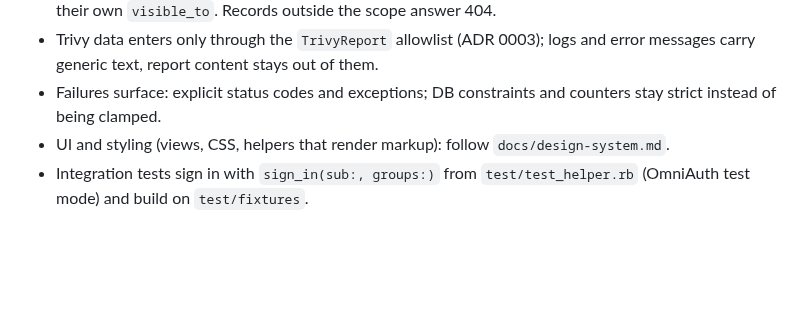
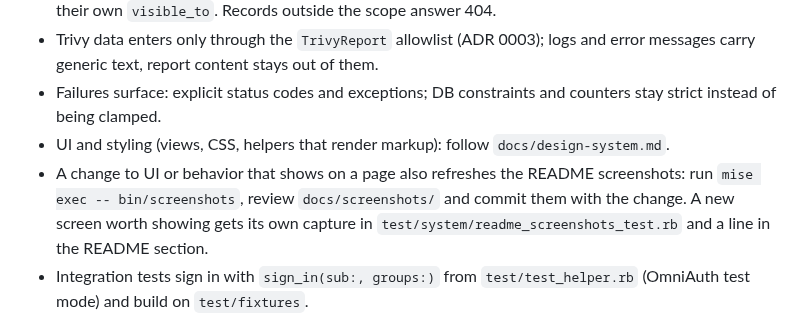
Before and after one commit to metawave/trivista, a Markdown page: AGENTS.md, the part around the change. GitHub-like rendering; blank space fills up the shorter version.

```diff
--- a/AGENTS.md
+++ b/AGENTS.md
@@ -17,6 +17,7 @@ Rails 8 / PostgreSQL app that collects Trivy reports from CI and shows the findi
 - Trivy data enters only through the `TrivyReport` allowlist (ADR 0003); logs and error messages carry generic text, report content stays out of them.
 - Failures surface: explicit status codes and exceptions; DB constraints and counters stay strict instead of being clamped.
 - UI and styling (views, CSS, helpers that render markup): follow `docs/design-system.md`.
+- A change to UI or behavior that shows on a page also refreshes the README screenshots: run `mise exec -- bin/screenshots`, review `docs/screenshots/` and commit them with the change. A new screen worth showing gets its own capture in `test/system/readme_screenshots_test.rb` and a line in the README section.
 - Integration tests sign in with `sign_in(sub:, groups:)` from `test/test_helper.rb` (OmniAuth test mode) and build on `test/fixtures`.
 
 ## Gotchas
```
Also changed, not shown: README.md (+24 -0 lines), docs/screenshots/project.png (added), docs/screenshots/projects.png (added), docs/screenshots/repo-scans.png (added), docs/screenshots/repo.png (added), docs/screenshots/scan.png (added), 3 other files.
